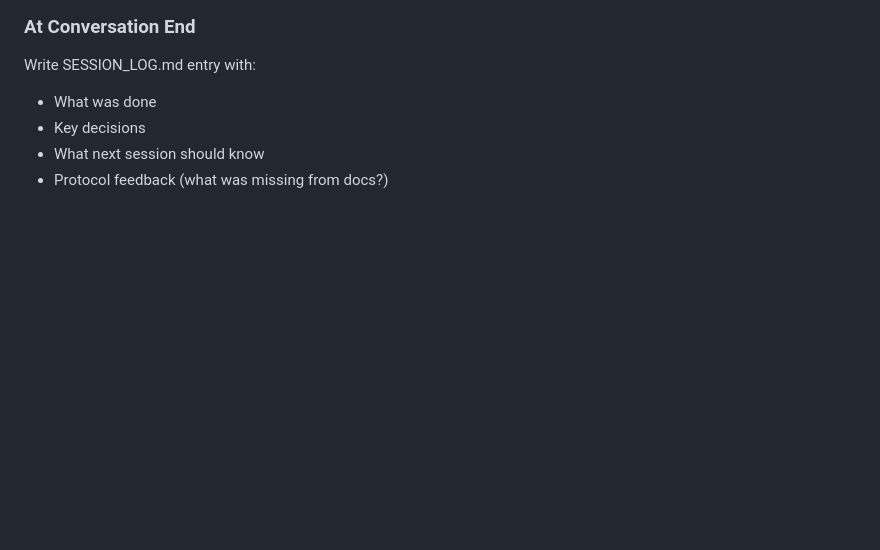
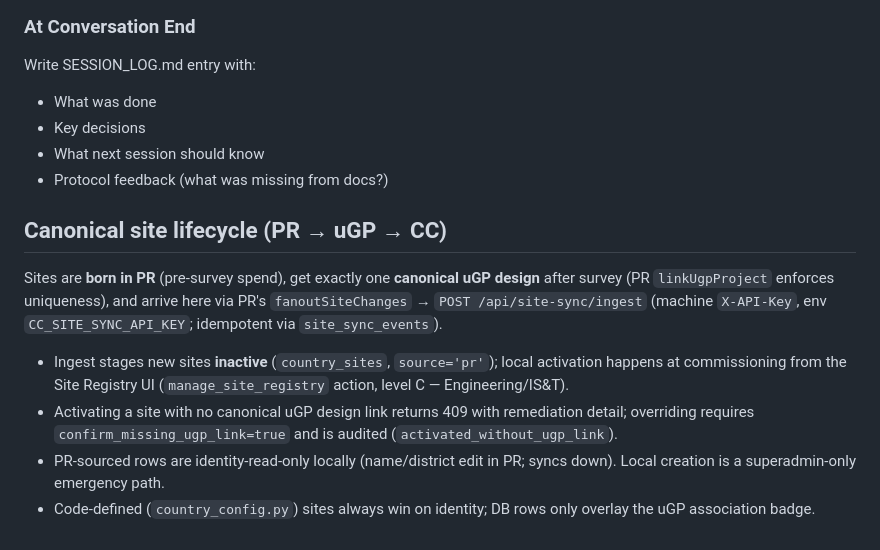
Before and after one commit to mso9999/1pwr-customer-care, a Markdown page: CONTEXT.md, the part around the change. GitHub-like rendering; blank space fills up the shorter version.

Commit message:
docs(context): canonical site lifecycle + CC ingest contract
Co-authored-by: Cursor <cursoragent@cursor.com>

```diff
--- a/CONTEXT.md
+++ b/CONTEXT.md
@@ -719,3 +719,22 @@ Write SESSION_LOG.md entry with:
 - Key decisions
 - What next session should know
 - Protocol feedback (what was missing from docs?)
+
+## Canonical site lifecycle (PR → uGP → CC)
+
+Sites are **born in PR** (pre-survey spend), get exactly one **canonical
+uGP design** after survey (PR `linkUgpProject` enforces uniqueness), and
+arrive here via PR's `fanoutSiteChanges` → `POST /api/site-sync/ingest`
+(machine `X-API-Key`, env `CC_SITE_SYNC_API_KEY`; idempotent via
+`site_sync_events`).
+
+- Ingest stages new sites **inactive** (`country_sites`, `source='pr'`);
+  local activation happens at commissioning from the Site Registry UI
+  (`manage_site_registry` action, level C — Engineering/IS&T).
+- Activating a site with no canonical uGP design link returns 409 with
+  remediation detail; overriding requires `confirm_missing_ugp_link=true`
+  and is audited (`activated_without_ugp_link`).
+- PR-sourced rows are identity-read-only locally (name/district edit in
+  PR; syncs down). Local creation is a superadmin-only emergency path.
+- Code-defined (`country_config.py`) sites always win on identity; DB rows
+  only overlay the uGP association badge.
```
